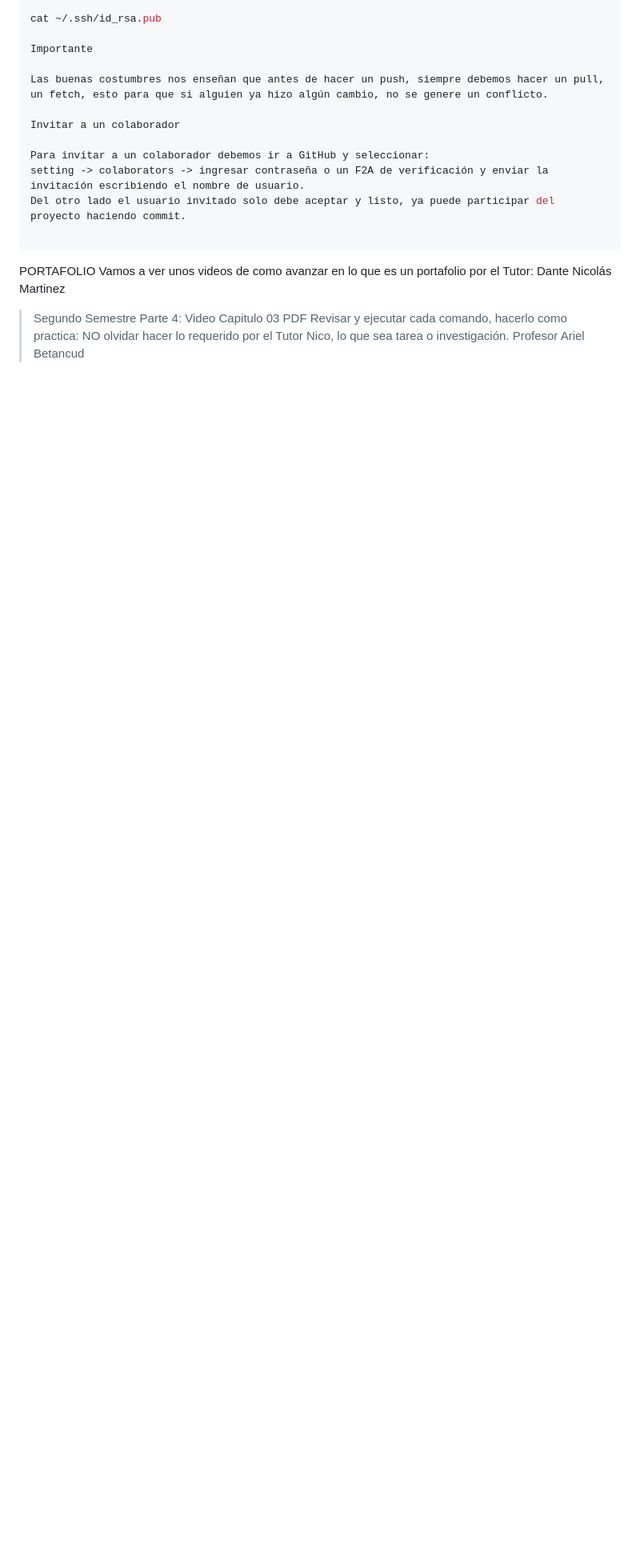
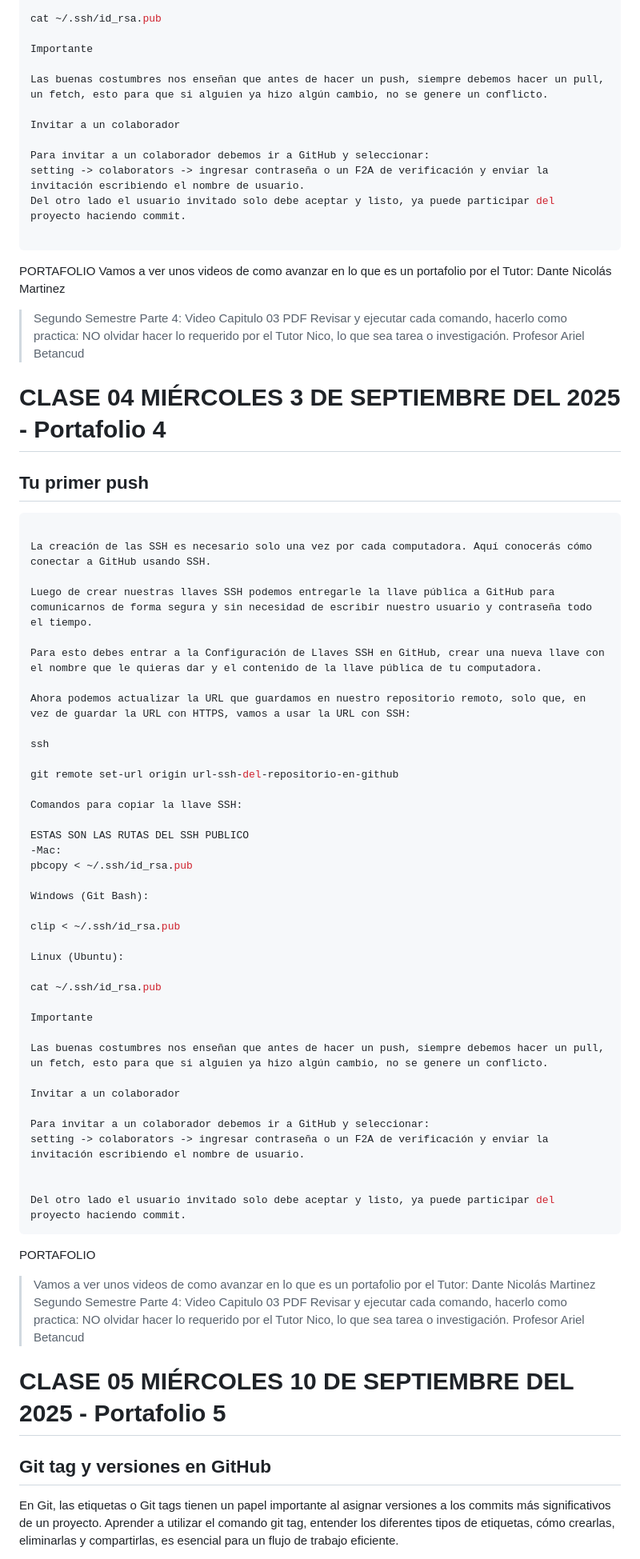
Before and after one commit to Criss0001/Tecnicatura_en_Programacion, a Markdown page: class-git/README.md, the part around the change printed below. Shown: that part at 80% size. Rendered like a GitHub page; blank space fills up the shorter version.

````diff
--- a/class-git/README.md
+++ b/class-git/README.md
@@ -1463,3 +1462,66 @@ Dante Nicolás Martinez
 >PDF
 >Revisar y ejecutar cada comando, hacerlo como practica: NO olvidar hacer lo requerido por el Tutor Nico, lo que sea tarea o investigación.
 >Profesor Ariel Betancud
+
+
+# CLASE 04 MIÉRCOLES 3 DE SEPTIEMBRE DEL 2025 - Portafolio 4
+
+## Tu primer push
+```sh
+
+La creación de las SSH es necesario solo una vez por cada computadora. Aquí conocerás cómo conectar a GitHub usando SSH.
+
+Luego de crear nuestras llaves SSH podemos entregarle la llave pública a GitHub para comunicarnos de forma segura y sin necesidad de escribir nuestro usuario y contraseña todo el tiempo.
+
+Para esto debes entrar a la Configuración de Llaves SSH en GitHub, crear una nueva llave con el nombre que le quieras dar y el contenido de la llave pública de tu computadora.
+
+Ahora podemos actualizar la URL que guardamos en nuestro repositorio remoto, solo que, en vez de guardar la URL con HTTPS, vamos a usar la URL con SSH:
+
+ssh
+
+git remote set-url origin url-ssh-del-repositorio-en-github
+
+Comandos para copiar la llave SSH:
+
+ESTAS SON LAS RUTAS DEL SSH PUBLICO
+-Mac:
+pbcopy < ~/.ssh/id_rsa.pub
+
+Windows (Git Bash):
+
+clip < ~/.ssh/id_rsa.pub
+
+Linux (Ubuntu):
+
+cat ~/.ssh/id_rsa.pub
+
+Importante
+
+Las buenas costumbres nos enseñan que antes de hacer un push, siempre debemos hacer un pull, un fetch, esto para que si alguien ya hizo algún cambio, no se genere un conflicto.
+
+Invitar a un colaborador
+
+Para invitar a un colaborador debemos ir a GitHub y seleccionar:
+setting -> colaborators -> ingresar contraseña o un F2A de verificación y enviar la invitación escribiendo el nombre de usuario.
+
+
+Del otro lado el usuario invitado solo debe aceptar y listo, ya puede participar del proyecto haciendo commit.
+```
+PORTAFOLIO
+
+>Vamos a ver unos videos de como avanzar en lo que es un portafolio por el Tutor:
+>Dante Nicolás Martinez
+>Segundo Semestre Parte 4:
+>Video Capitulo 03
+>PDF
+>Revisar y ejecutar cada comando, hacerlo como practica: NO olvidar hacer lo requerido por el Tutor Nico, lo que sea tarea o investigación.
+>Profesor Ariel Betancud
+
+
+# CLASE 05 MIÉRCOLES 10 DE SEPTIEMBRE DEL 2025 - Portafolio 5
+
+## Git tag y versiones en GitHub
+
+En Git, las etiquetas o Git tags tienen un papel importante al asignar versiones a los commits más significativos de un proyecto. Aprender a utilizar el comando git tag, entender los diferentes tipos de etiquetas, cómo crearlas, eliminarlas y compartirlas, es esencial para un flujo de trabajo eficiente.
+
+
````
Also changed, not shown: other parts of class-git/README.md (+81 -2 lines).
